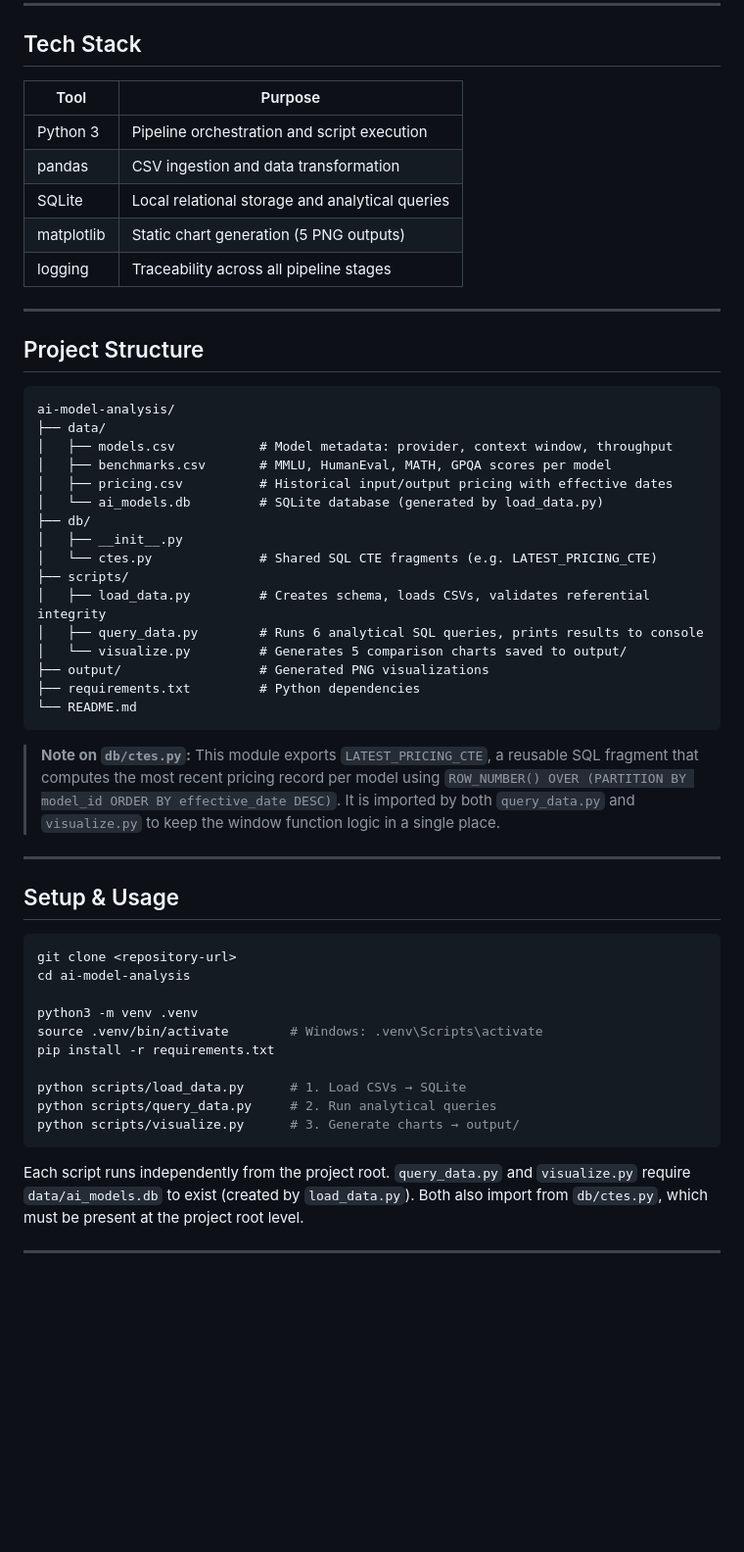
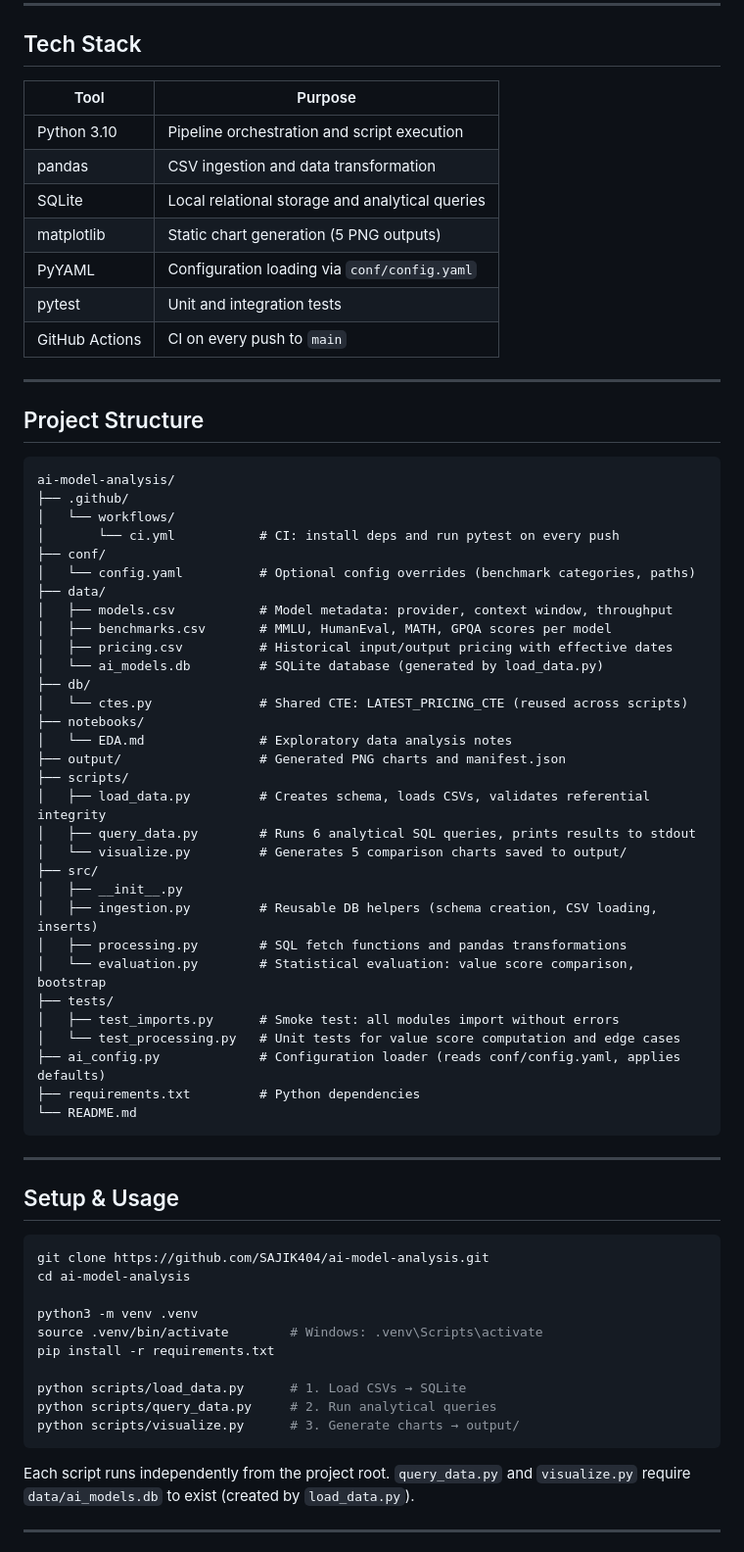
Before and after one commit to SAJIK404/ai-model-analysis, a Markdown page: README.md, the part around one of its changes. Shown at 98% size. GitHub-like rendering; blank space fills up the shorter version.

Commit message:
docs: update README to reflect current architecture

````diff
--- a/README.md
+++ b/README.md
@@ -29,13 +30,15 @@ A local data pipeline that ingests benchmark scores, API pricing, and throughput
 
 ## Tech Stack
 
-| Tool | Purpose |
-|------|---------|
-| Python 3 | Pipeline orchestration and script execution |
-| pandas | CSV ingestion and data transformation |
-| SQLite | Local relational storage and analytical queries |
-| matplotlib | Static chart generation (5 PNG outputs) |
-| logging | Traceability across all pipeline stages |
+| Tool       | Purpose                                          |
+|------------|--------------------------------------------------|
+| Python 3.10 | Pipeline orchestration and script execution     |
+| pandas     | CSV ingestion and data transformation            |
+| SQLite     | Local relational storage and analytical queries  |
+| matplotlib | Static chart generation (5 PNG outputs)          |
+| PyYAML     | Configuration loading via `conf/config.yaml`     |
+| pytest     | Unit and integration tests                       |
+| GitHub Actions | CI on every push to `main`                  |
 
 ---
 
@@ -43,31 +46,44 @@ A local data pipeline that ingests benchmark scores, API pricing, and throughput
 
 ```
 ai-model-analysis/
+├── .github/
+│   └── workflows/
+│       └── ci.yml           # CI: install deps and run pytest on every push
+├── conf/
+│   └── config.yaml          # Optional config overrides (benchmark categories, paths)
 ├── data/
 │   ├── models.csv           # Model metadata: provider, context window, throughput
 │   ├── benchmarks.csv       # MMLU, HumanEval, MATH, GPQA scores per model
 │   ├── pricing.csv          # Historical input/output pricing with effective dates
 │   └── ai_models.db         # SQLite database (generated by load_data.py)
 ├── db/
-│   ├── __init__.py
-│   └── ctes.py              # Shared SQL CTE fragments (e.g. LATEST_PRICING_CTE)
+│   └── ctes.py              # Shared CTE: LATEST_PRICING_CTE (reused across scripts)
+├── notebooks/
+│   └── EDA.md               # Exploratory data analysis notes
+├── output/                  # Generated PNG charts and manifest.json
 ├── scripts/
 │   ├── load_data.py         # Creates schema, loads CSVs, validates referential integrity
-│   ├── query_data.py        # Runs 6 analytical SQL queries, prints results to console
+│   ├── query_data.py        # Runs 6 analytical SQL queries, prints results to stdout
 │   └── visualize.py         # Generates 5 comparison charts saved to output/
-├── output/                  # Generated PNG visualizations
+├── src/
+│   ├── __init__.py
+│   ├── ingestion.py         # Reusable DB helpers (schema creation, CSV loading, inserts)
+│   ├── processing.py        # SQL fetch functions and pandas transformations
+│   └── evaluation.py        # Statistical evaluation: value score comparison, bootstrap
+├── tests/
+│   ├── test_imports.py      # Smoke test: all modules import without errors
+│   └── test_processing.py   # Unit tests for value score computation and edge cases
+├── ai_config.py             # Configuration loader (reads conf/config.yaml, applies defaults)
 ├── requirements.txt         # Python dependencies
 └── README.md
 ```
-
-> **Note on `db/ctes.py`:** This module exports `LATEST_PRICING_CTE`, a reusable SQL fragment that computes the most recent pricing record per model using `ROW_NUMBER() OVER (PARTITION BY model_id ORDER BY effective_date DESC)`. It is imported by both `query_data.py` and `visualize.py` to keep the window function logic in a single place.
 
 ---
 
 ## Setup & Usage
 
 ```bash
-git clone <repository-url>
+git clone https://github.com/SAJIK404/ai-model-analysis.git
 cd ai-model-analysis
 
 python3 -m venv .venv
@@ -79,7 +95,7 @@ python scripts/query_data.py     # 2. Run analytical queries
 python scripts/visualize.py      # 3. Generate charts → output/
 ```
 
-Each script runs independently from the project root. `query_data.py` and `visualize.py` require `data/ai_models.db` to exist (created by `load_data.py`). Both also import from `db/ctes.py`, which must be present at the project root level.
+Each script runs independently from the project root. `query_data.py` and `visualize.py` require `data/ai_models.db` to exist (created by `load_data.py`).
 
 ---
 
````
Also changed, not shown: other parts of README.md (+54 -58 lines).
